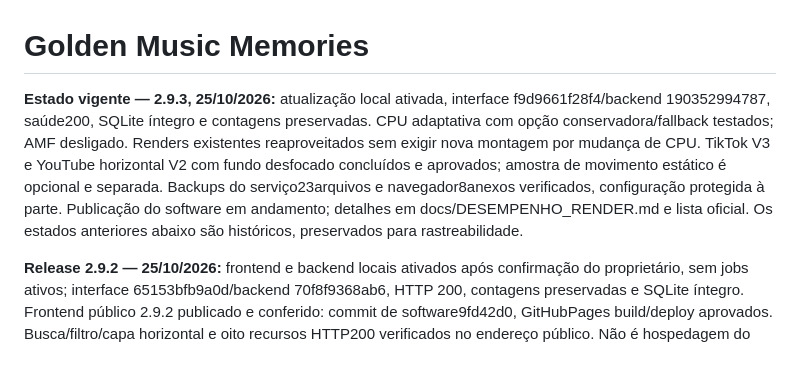
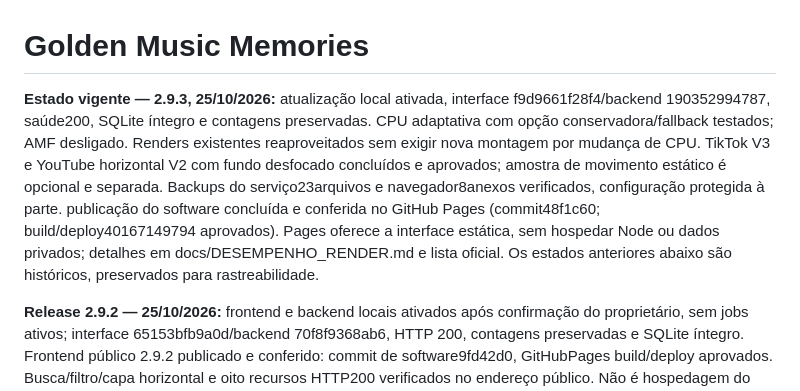
Before and after one commit to RicardoHussen2026/golden-music-memories, a Markdown page: README.md, the part around the change. Drawn GitHub-style; blank space fills up the shorter version.

Commit message:
Registra validação local e publicação do painel 2.9.3

```diff
--- a/README.md
+++ b/README.md
@@ -1,6 +1,6 @@
 # Golden Music Memories
 
-**Estado vigente — 2.9.3, 25/10/2026:** atualização local ativada, interface f9d9661f28f4/backend 190352994787, saúde200, SQLite íntegro e contagens preservadas. CPU adaptativa com opção conservadora/fallback testados; AMF desligado. Renders existentes reaproveitados sem exigir nova montagem por mudança de CPU. TikTok V3 e YouTube horizontal V2 com fundo desfocado concluídos e aprovados; amostra de movimento estático é opcional e separada. Backups do serviço23arquivos e navegador8anexos verificados, configuração protegida à parte. Publicação do software em andamento; detalhes em docs/DESEMPENHO_RENDER.md e lista oficial. Os estados anteriores abaixo são históricos, preservados para rastreabilidade.
+**Estado vigente — 2.9.3, 25/10/2026:** atualização local ativada, interface f9d9661f28f4/backend 190352994787, saúde200, SQLite íntegro e contagens preservadas. CPU adaptativa com opção conservadora/fallback testados; AMF desligado. Renders existentes reaproveitados sem exigir nova montagem por mudança de CPU. TikTok V3 e YouTube horizontal V2 com fundo desfocado concluídos e aprovados; amostra de movimento estático é opcional e separada. Backups do serviço23arquivos e navegador8anexos verificados, configuração protegida à parte. publicação do software concluída e conferida no GitHub Pages (commit48f1c60; build/deploy40167149794 aprovados). Pages oferece a interface estática, sem hospedar Node ou dados privados; detalhes em docs/DESEMPENHO_RENDER.md e lista oficial. Os estados anteriores abaixo são históricos, preservados para rastreabilidade.
 
 **Release 2.9.2 — 25/10/2026:** frontend e backend locais ativados após confirmação do proprietário, sem jobs ativos; interface 65153bfb9a0d/backend 70f8f9368ab6, HTTP 200, contagens preservadas e SQLite íntegro. Frontend público 2.9.2 publicado e conferido: commit de software9fd42d0, GitHubPages build/deploy aprovados. Busca/filtro/capa horizontal e oito recursos HTTP200 verificados no endereço público. Não é hospedagem do serviço Node. As duas capas V1/V2 solicitadas foram movidas pela UI para lixeira recuperável; arquivos, IDs, fontes, MP4 e histórico preservados. Não foi feita nova edição/render do vídeo real salvo pelo proprietário. Backups compostos privados fora do Git; deploy não os inclui.
 
```
Also changed, not shown: CONTINUIDADE.md (+1 -1 lines), docs/ORGANIZACAO_PROJETO.md (+1 -1 lines).
